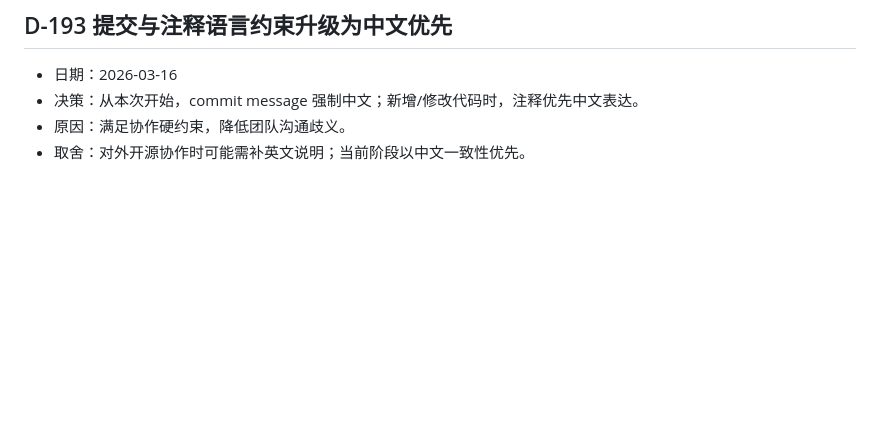
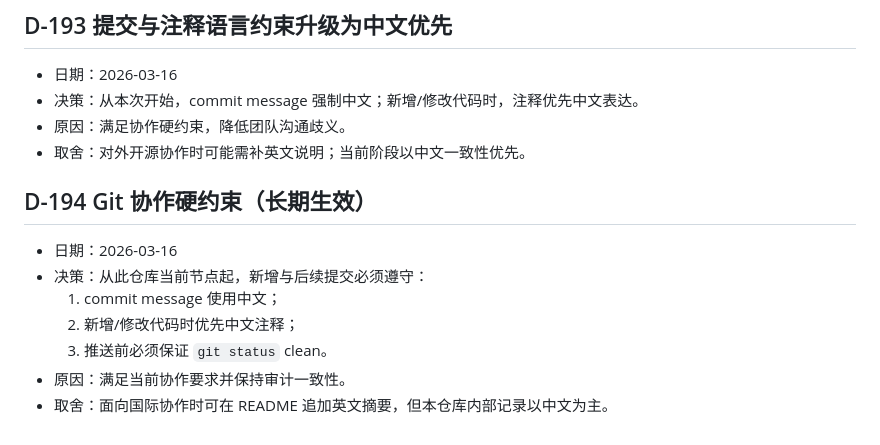
Before and after one commit to xiaozhang66666666/trading, a Markdown page: DECISIONS.md, the part around the change. GitHub-like rendering; blank space fills up the shorter version.

Commit message:
固化中文提交与注释约束

```diff
--- a/DECISIONS.md
+++ b/DECISIONS.md
@@ -1319,3 +1319,12 @@
 - 决策：从本次开始，commit message 强制中文；新增/修改代码时，注释优先中文表达。
 - 原因：满足协作硬约束，降低团队沟通歧义。
 - 取舍：对外开源协作时可能需补英文说明；当前阶段以中文一致性优先。
+
+## D-194 Git 协作硬约束（长期生效）
+- 日期：2026-03-16
+- 决策：从此仓库当前节点起，新增与后续提交必须遵守：
+  1. commit message 使用中文；
+  2. 新增/修改代码时优先中文注释；
+  3. 推送前必须保证 `git status` clean。
+- 原因：满足当前协作要求并保持审计一致性。
+- 取舍：面向国际协作时可在 README 追加英文摘要，但本仓库内部记录以中文为主。
```
Also changed, not shown: STATUS.md (+6 -0 lines).
